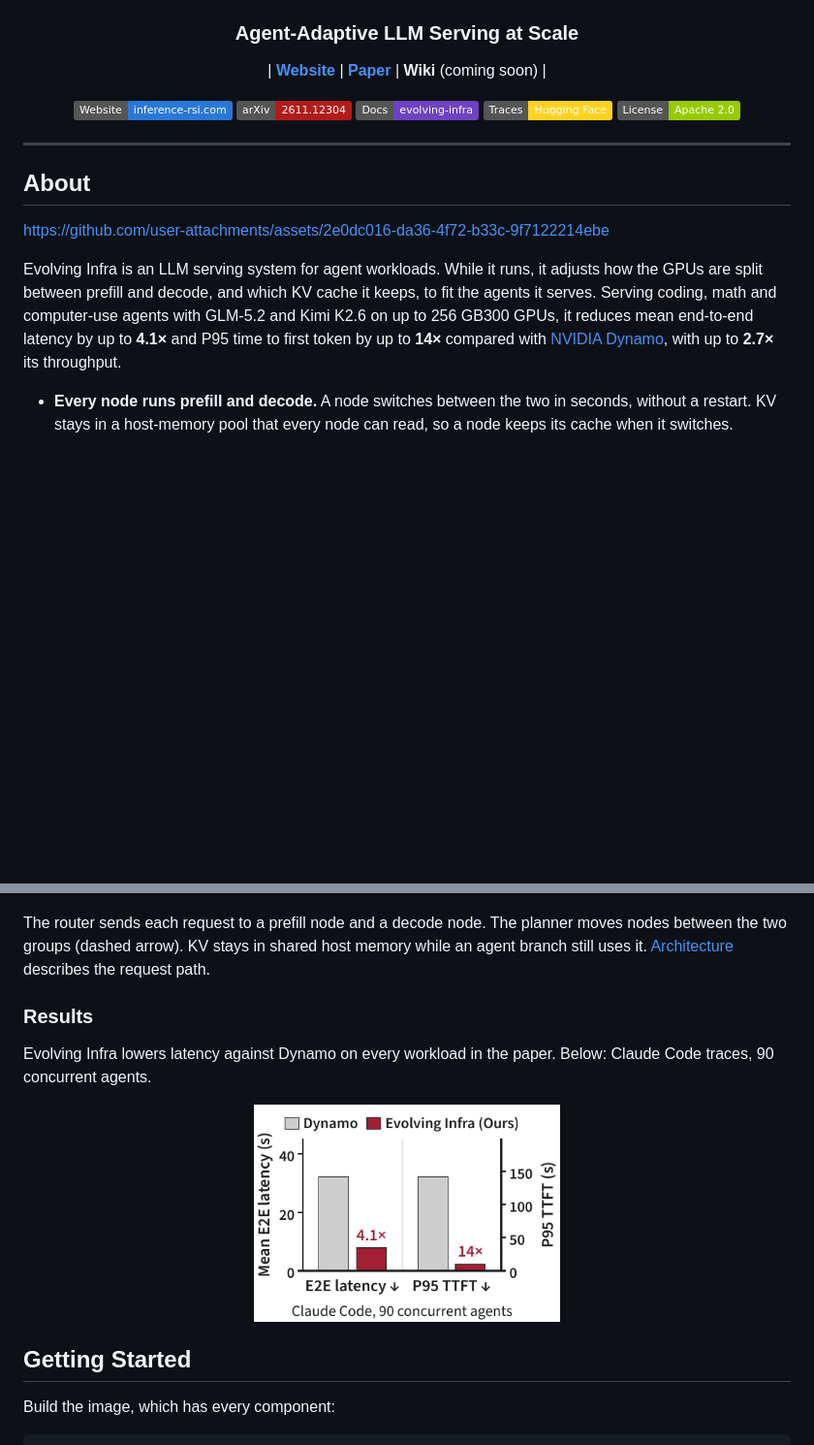
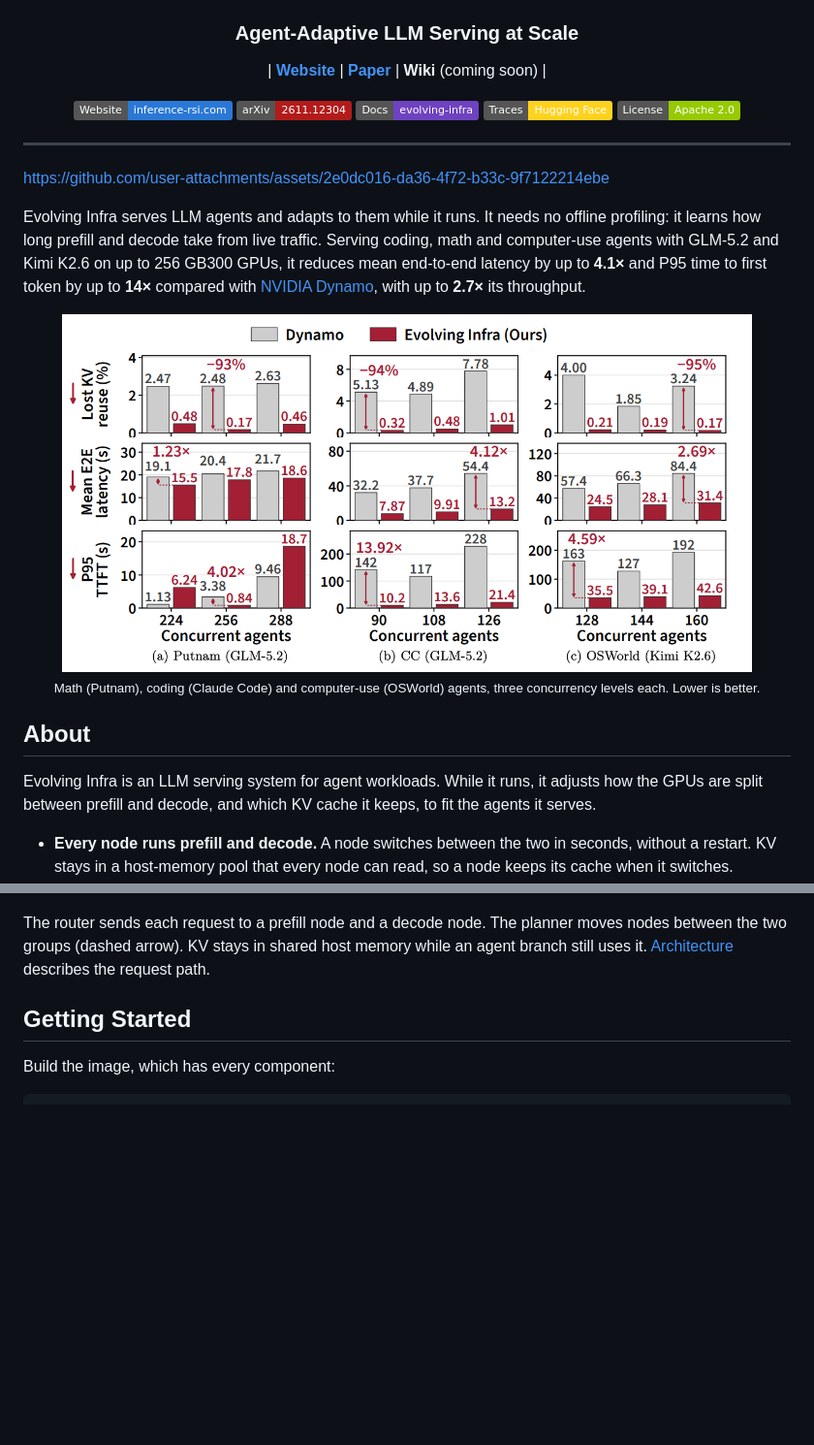
Before and after one commit to mit-han-lab/EvolvingInfra, a Markdown page: README.md, 2 parts joined by grey strips. Shown at 97% size. Rendered like a GitHub page; pictures changed too: docs/assets/main-results.png (added); badges without logos; blank space fills up the shorter version.

Commit message:
README: open with the demo video, the main results figure and no offline profiling

```diff
--- a/README.md
+++ b/README.md
@@ -22,16 +22,24 @@ Agent-Adaptive LLM Serving at Scale
 
 ---
 
+https://github.com/user-attachments/assets/2e0dc016-da36-4f72-b33c-9f7122214ebe
+
+Evolving Infra serves LLM agents and adapts to them while it runs. It needs no offline
+profiling: it learns how long prefill and decode take from live traffic. Serving coding, math and
+computer-use agents with GLM-5.2 and Kimi K2.6 on up to 256 GB300 GPUs, it reduces mean
+end-to-end latency by up to **4.1×** and P95 time to first token by up to **14×** compared with
+[NVIDIA Dynamo](https://github.com/ai-dynamo/dynamo), with up to **2.7×** its throughput.
+
+<p align="center">
+  <img alt="Lost KV reuse, mean end-to-end latency and P95 time to first token of Dynamo and Evolving Infra on Putnam (GLM-5.2), Claude Code (GLM-5.2) and OSWorld (Kimi K2.6), at three concurrency levels each" src="docs/assets/main-results.png" width=90%>
+  <br><sub>Math (Putnam), coding (Claude Code) and computer-use (OSWorld) agents, three concurrency levels each. Lower is better.</sub>
+</p>
+
 ## About
-
-https://github.com/user-attachments/assets/2e0dc016-da36-4f72-b33c-9f7122214ebe
 
 Evolving Infra is an LLM serving system for agent workloads. While it runs, it adjusts how the
 GPUs are split between prefill and decode, and which KV cache it keeps, to fit the agents it
-serves. Serving coding, math and computer-use agents with GLM-5.2 and Kimi K2.6 on up to 256
-GB300 GPUs, it reduces mean end-to-end latency by up to **4.1×** and P95 time to first token by
-up to **14×** compared with [NVIDIA Dynamo](https://github.com/ai-dynamo/dynamo), with up to
-**2.7×** its throughput.
+serves.
 
 - **Every node runs prefill and decode.** A node switches between the two in seconds, without a
   restart. KV stays in a host-memory pool that every node can read, so a node keeps its cache
@@ -59,15 +67,6 @@ H200, B300 and GB300 ([models and hardware](docs/README.md#models-and-hardware))
 The router sends each request to a prefill node and a decode node. The planner moves nodes
 between the two groups (dashed arrow). KV stays in shared host memory while an agent branch still
 uses it. [Architecture](docs/architecture.md) describes the request path.
-
-### Results
-
-Evolving Infra lowers latency against Dynamo on every workload in the paper. Below: Claude Code
-traces, 90 concurrent agents.
-
-<p align="center">
-  <img alt="Mean end-to-end latency and P95 time to first token versus Dynamo, Claude Code, 90 concurrent agents" src="docs/assets/teaser-gains.png" width=40%>
-</p>
 
 ## Getting Started
 
```
